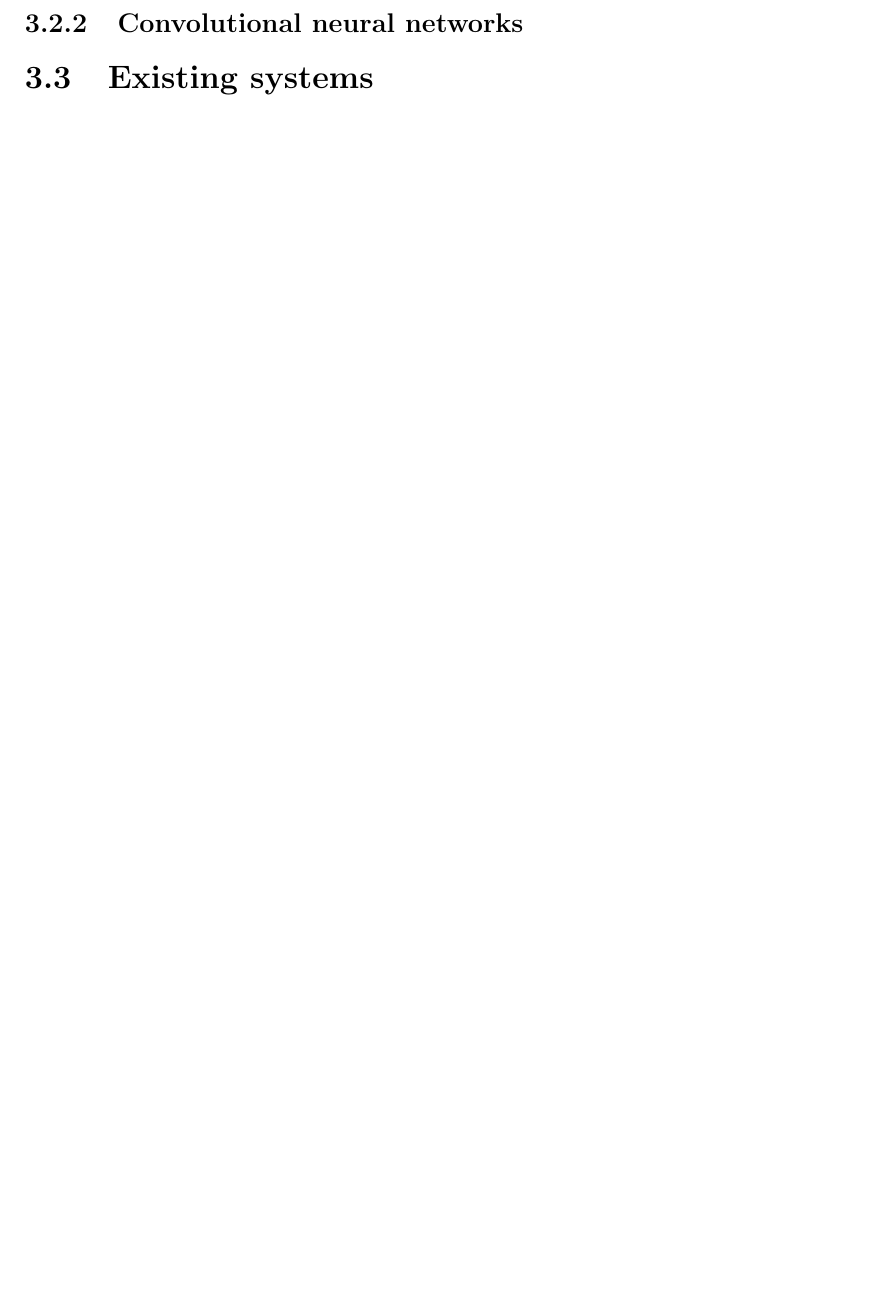
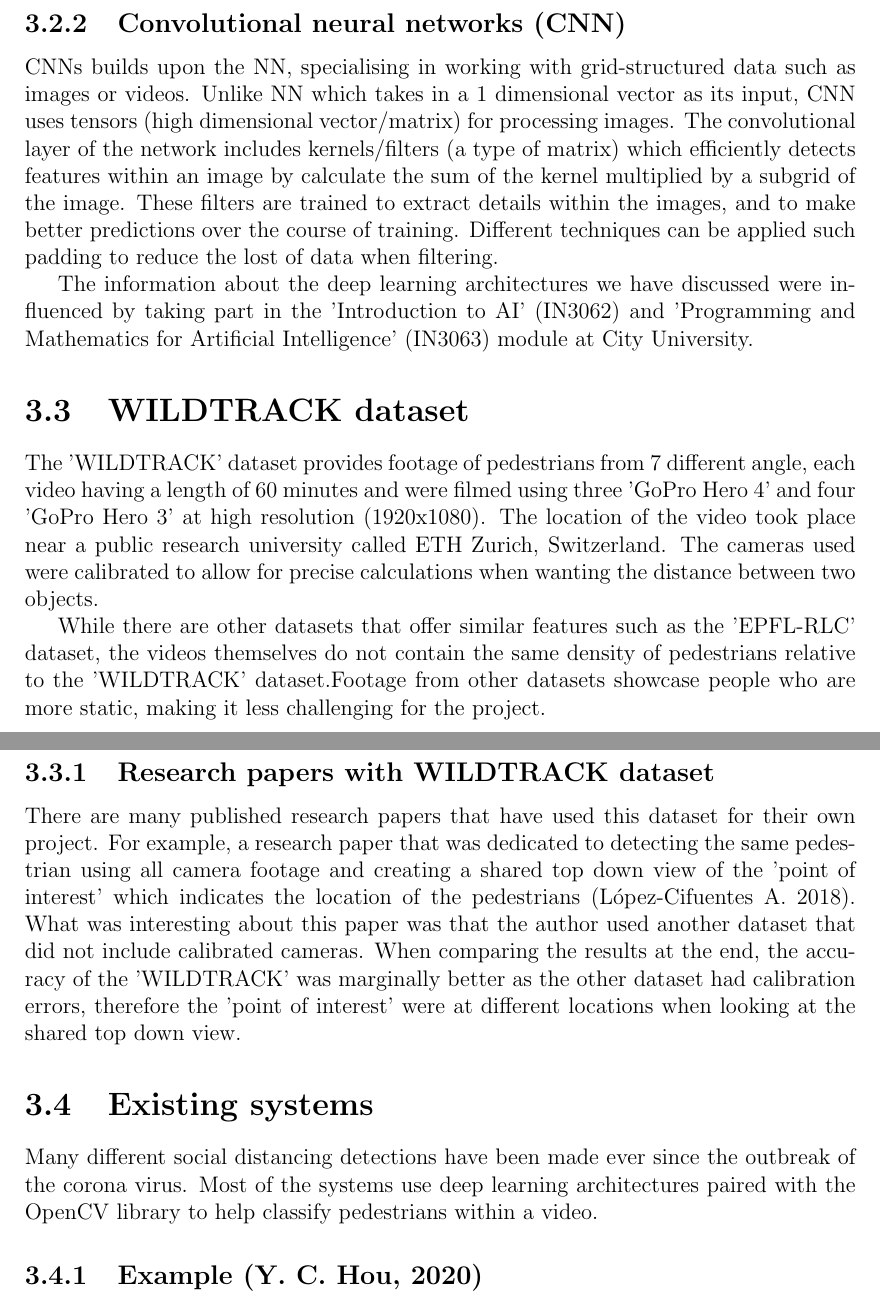
Before and after one commit to lhoang247/Individual-Project, a LaTeX document (report.tex): part of page 5 of 5 before the commit and two parts of pages 5 and 6 of 6 after it, the two joined at a grey line, cut so that both start at the same text, the shorter picture padded with empty space. The pictures show the PDF file report.pdf that the author committed with the source.

Commit message:
literature review

```diff
--- a/report.tex
+++ b/report.tex
@@ -36,4 +36,3 @@ In recent years, computer vision has been adapting deep learning algorithms to e
 
 Deep learning uses artificial intelligence (AI) to try and simulate the choices that a human brain will make. Problems that have regression or classification outputs can be solved by passing data/inputs through artificial neurons which were previously tweaked for the specific problem by training data. There are many different variants of deep learning algorithms such as Artificial Neural Networks (ANN) or Long Short-Term Memory (LSTM) Networks (Hochreiter, 1997) which build onto each other.
 
-\subsection{Neural networks}
@@ -42,2 +42 @@ Neural networks is a concept more than a algorithm.
 
-\subsection{Convolutional neural networks}
@@ -44,6 +51,34 @@ Neural networks is a concept more than a algorithm.
+\end{centering}
+
+\vspace{5 mm}
+
+The values of weights and biases are updated when training data is pass through the network using back propagation, adjusting their values depending on the actual and network's solution to the problem. A network can have multiple layers of several perceptrons in order to solve more complex problems, but has the down side of overfitting the accuracy of the output.
+
+
+\subsection{Convolutional neural networks (CNN)}
+
+CNNs builds upon the NN, specialising in working with grid-structured data such as images or videos. Unlike NN which takes in a 1 dimensional vector as its input, CNN uses tensors (high dimensional vector/matrix) for processing images. The convolutional layer of the network includes kernels/filters (a type of matrix) which efficiently detects features within an image by calculate the sum of the kernel multiplied by a subgrid of the image. These filters are trained to extract details within the images, and to make better predictions over the course of training. Different techniques can be applied such padding to reduce the lost of data when filtering.
+
+The information about the deep learning architectures we have discussed were influenced by taking part in the 'Introduction to AI' (IN3062) and 'Programming and Mathematics for Artificial Intelligence' (IN3063) module at City University.
+
+\section{WILDTRACK dataset}
+
+The 'WILDTRACK' dataset provides footage of pedestrians from 7 different angle, each video having a length of 60 minutes and were filmed using three 'GoPro Hero 4' and four 'GoPro Hero 3' at high resolution (1920x1080). The location of the video took place near a public research university called ETH Zurich, Switzerland. The cameras used were calibrated to allow for precise calculations when wanting the distance between two objects.
+
+While there are other datasets that offer similar features such as the 'EPFL-RLC' dataset, the videos themselves do not contain the same density of pedestrians relative to the 'WILDTRACK' dataset.Footage from other datasets showcase people who are more static, making it less challenging for the project.
+
+\subsection{Research papers with WILDTRACK dataset}
+
+There are many published research papers that have used this dataset for their own project. For example, a research paper that was dedicated to detecting the same pedestrian using all camera footage and creating a shared top down view of the 'point of interest' which indicates the location of the pedestrians (López-Cifuentes A. 2018). What was interesting about this paper was that the author used another dataset that did not include calibrated cameras. When comparing the results at the end, the accuracy of the 'WILDTRACK' was marginally better as the other dataset had calibration errors, therefore the 'point of interest' were at different locations when looking at the shared top down view.
+
 
 \section{Existing systems}
 
+Many different social distancing detections have been made ever since the outbreak of the corona virus. Most of the systems use deep learning architectures paired with the OpenCV library to help classify pedestrians within a video.
+
+\subsection{Example (Y. C. Hou, 2020)}
+
+This system uses a combination of the YOLO (You Only Look Once) model with the COCO (Common Objects in Context) dataset to train their model. The goal of the project was to produce a top down view of the pedestrians, showing the distance between each person who were identified within the frame. The results of the system were very accurate, as they were able to make use of calibrated cameras. What was very interesting about the project is that some pedestrians were not classified due to hiding behind others. This showcases the limitation of the dataset used, as there were no overlapping footage of the field of view. Further improvements to the system were suggested such as mask and human body temperature detection. The system overall is similar to what this project will achieve with the difference of dataset.
 
 
 \end{document}
```
Also changed, not shown: images/weights and biases.png (added), report.pdf, report.tex (11 more changed lines), 5 other files.
